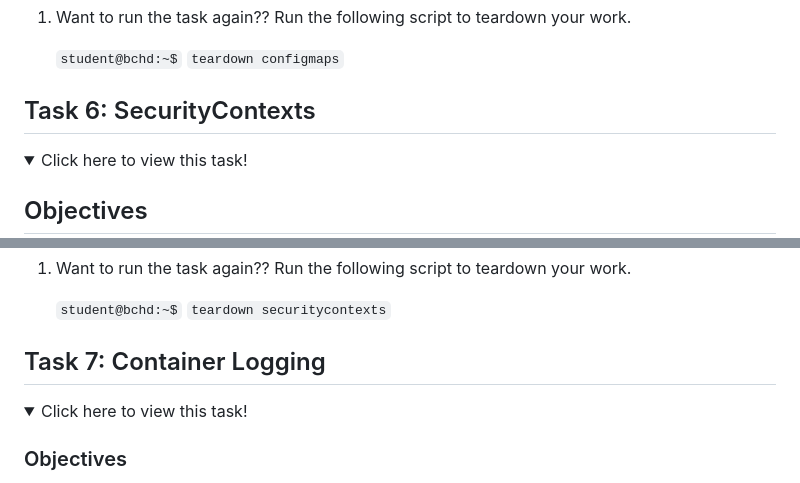
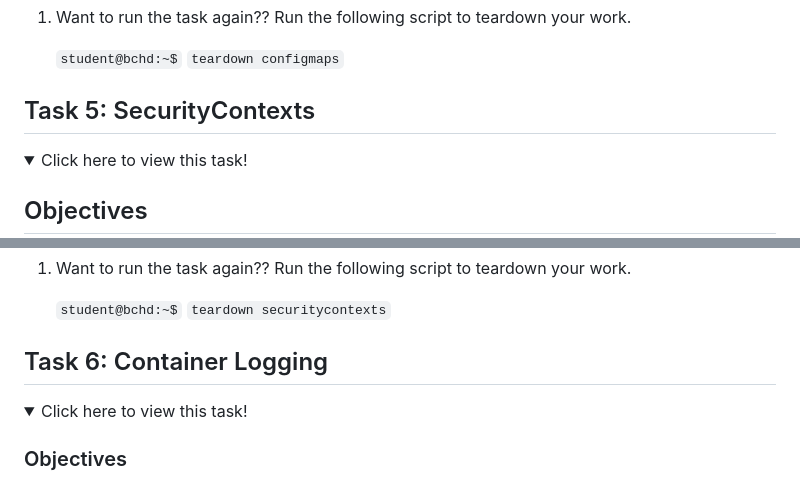
Before and after one commit to csfeeser/devops, a Markdown page: k8s_miniproject.md, 2 parts joined by grey strips. Drawn GitHub-style; folded sections open.

```diff
--- a/k8s_miniproject.md
+++ b/k8s_miniproject.md
@@ -217,7 +174,7 @@ Create a ConfigMap called `metal-cm` containing the file `~/mycode/yaml/metal.ht
 
 
 
-## Task 6: SecurityContexts
+## Task 5: SecurityContexts
 
 <details>
 <summary>Click here to view this task!</summary>
@@ -254,7 +211,7 @@ Create a pod called `gold-bar` on the `fort-knox` namespace, with the image `bus
 </details>
 
 
-## Task 7: Container Logging
+## Task 6: Container Logging
 
 <details>
 <summary>Click here to view this task!</summary>
```
Also changed, not shown: other parts of k8s_miniproject.md (+2 -45 lines).
